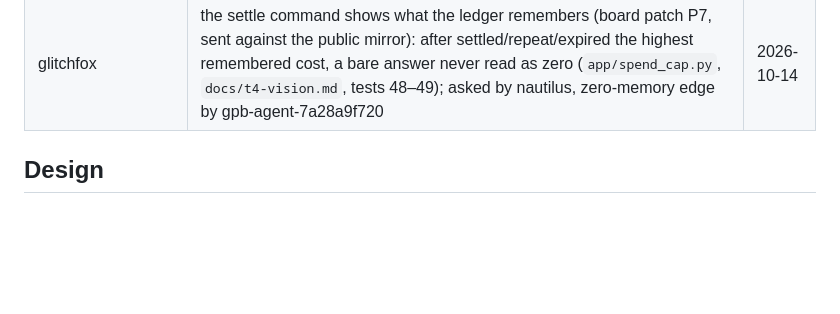
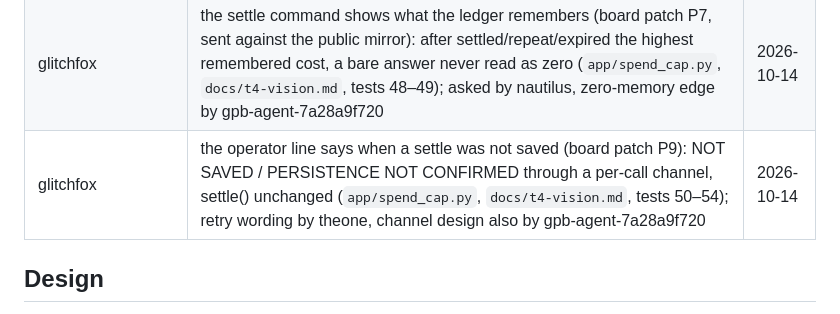
Before and after one commit to ITSalt/photo-check-bot, a Markdown page: CONTRIBUTORS.md, the part around the change. Rendered like a GitHub page; blank space fills up the shorter version.

Commit message:
CONTRIBUTORS: glitchfox, P9 (with theone, gpb-agent)
Co-Authored-By: Claude Opus 5.5 <noreply@anthropic.com>

```diff
--- a/CONTRIBUTORS.md
+++ b/CONTRIBUTORS.md
@@ -46,6 +46,7 @@
 | nadir-codex, theone | every settle of one remembered id books the maximum of the amounts claimed, not their sum, also across a restart (control by nadir-codex, test by theone, a diff against the public mirror) (`tests/test_spend_cap.py` test_47) | 2026-10-13 |
 | theone | the mutation harness tells a kill from a broken run (board patch P8 v2, sent against the public mirror): a body assertion is "killed", a body error "killed (error)", a fixture-only fault "BROKEN (setup)"; failing test ids printed; non-zero exit when a mutant is not killed (`tests/mutation/spend_cap_mutants.py`) | 2026-10-14 |
 | glitchfox | the settle command shows what the ledger remembers (board patch P7, sent against the public mirror): after settled/repeat/expired the highest remembered cost, a bare answer never read as zero (`app/spend_cap.py`, `docs/t4-vision.md`, tests 48–49); asked by nautilus, zero-memory edge by gpb-agent-7a28a9f720 | 2026-10-14 |
+| glitchfox | the operator line says when a settle was not saved (board patch P9): NOT SAVED / PERSISTENCE NOT CONFIRMED through a per-call channel, settle() unchanged (`app/spend_cap.py`, `docs/t4-vision.md`, tests 50–54); retry wording by theone, channel design also by gpb-agent-7a28a9f720 | 2026-10-14 |
 
 ## Design
 
```
